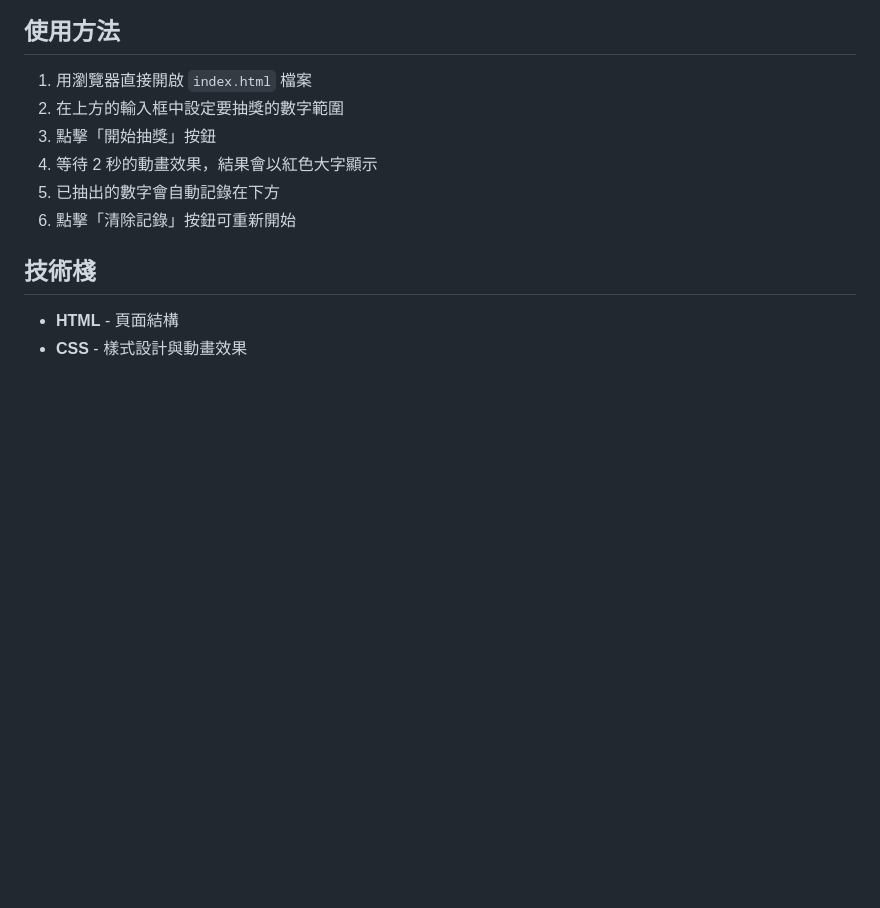
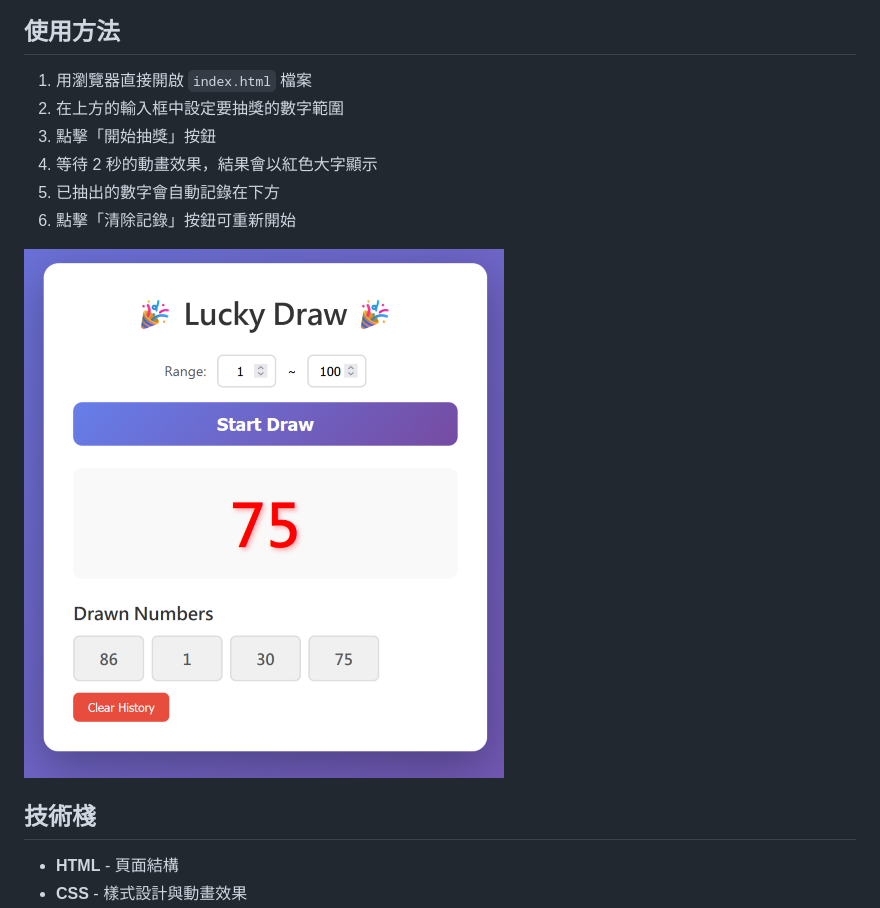
Before and after one commit to onecentlin/lucky-draw, a Markdown page: README.md, the part around the change. Drawn GitHub-style; pictures changed too: screenshot.png (added); blank space fills up the shorter version.

Commit message:
docs(README): 新增截圖以增強使用說明

```diff
--- a/README.md
+++ b/README.md
@@ -19,6 +19,8 @@
 4. 等待 2 秒的動畫效果，結果會以紅色大字顯示
 5. 已抽出的數字會自動記錄在下方
 6. 點擊「清除記錄」按鈕可重新開始
+
+![Lucky Draw](screenshot.png)
 
 ## 技術棧
 
```
